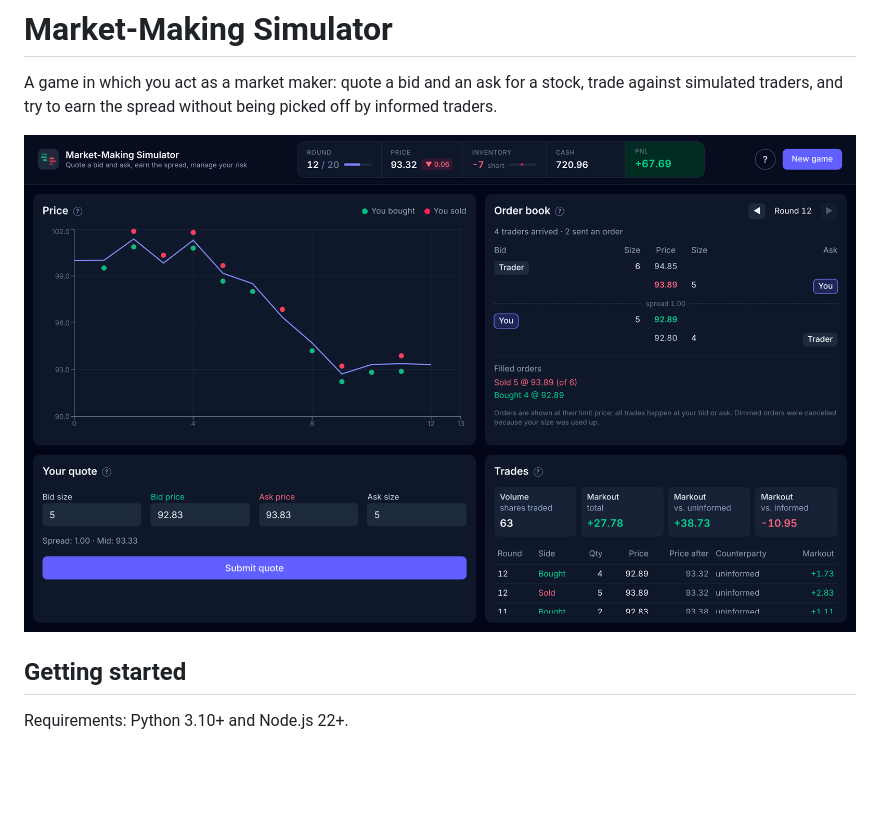
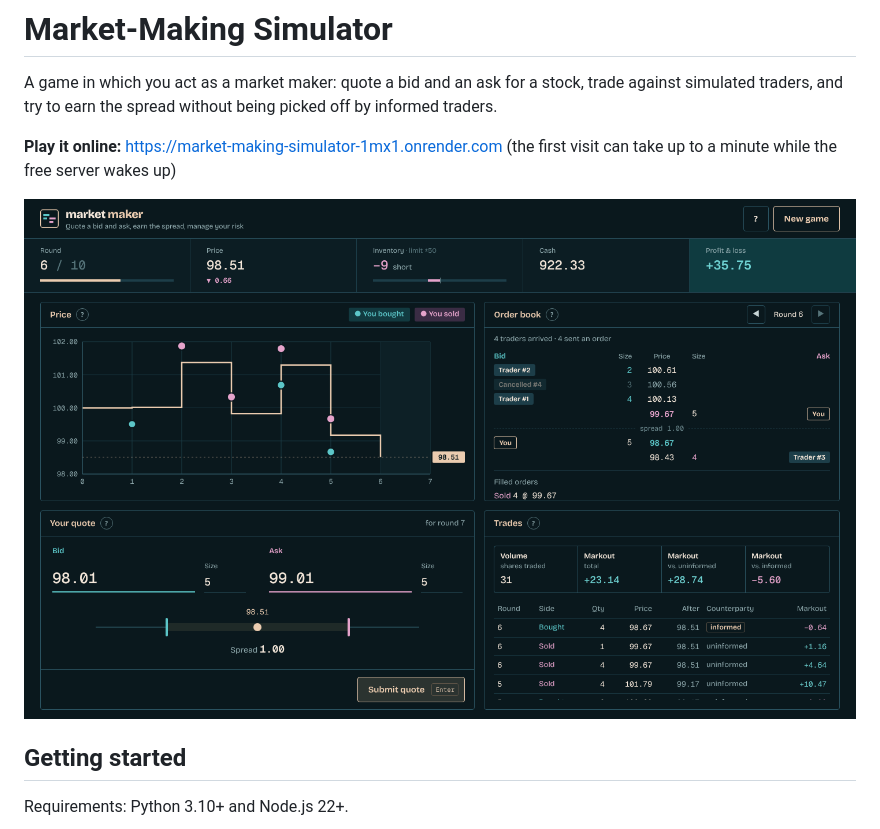
Before and after one commit to Anouk05/market-making-simulator, a Markdown page: README.md, the part around one of its changes. Drawn GitHub-style; pictures changed too: docs/screenshot.png; blank space fills up the shorter version.

Commit message:
Update README with new design and play online option

```diff
--- a/README.md
+++ b/README.md
@@ -2,6 +2,9 @@
 
 A game in which you act as a market maker: quote a bid and an ask for a stock, trade against simulated
 traders, and try to earn the spread without being picked off by informed traders.
+
+**Play it online:** https://market-making-simulator-1mx1.onrender.com (the first visit can take up to a minute while
+the free server wakes up)
 
 ![Screenshot of the game](docs/screenshot.png)
 
```
Also changed, not shown: other parts of README.md (+21 -15 lines), 1 other file.
